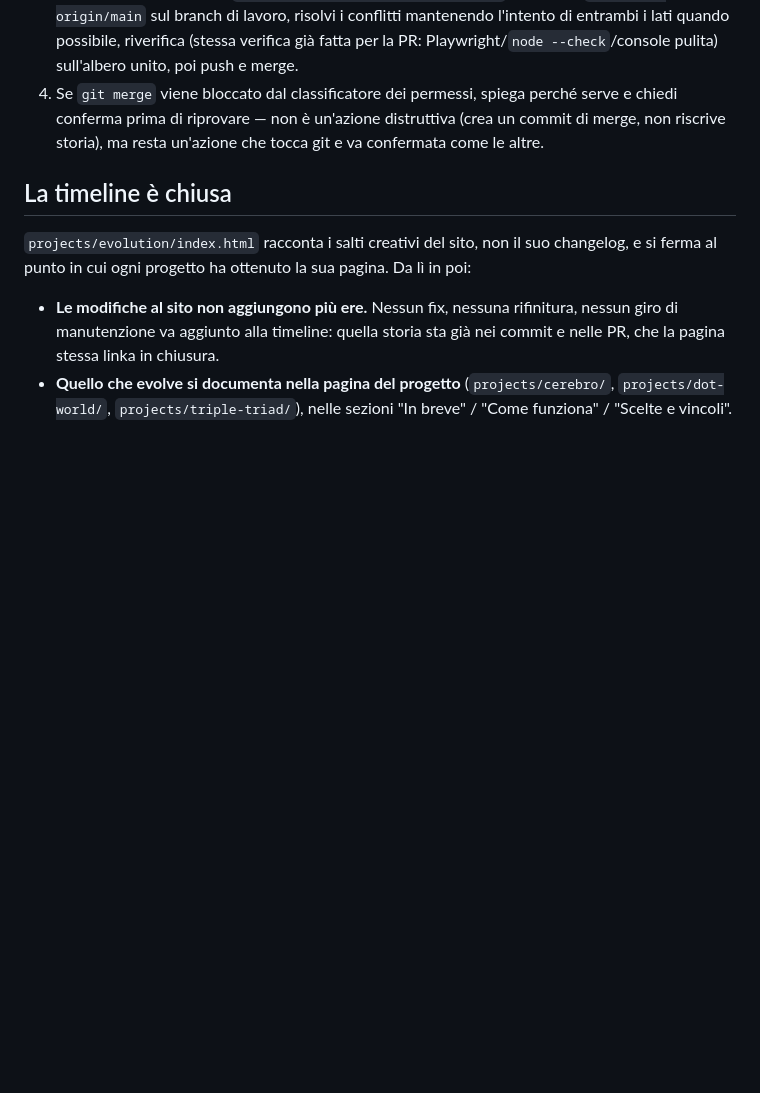
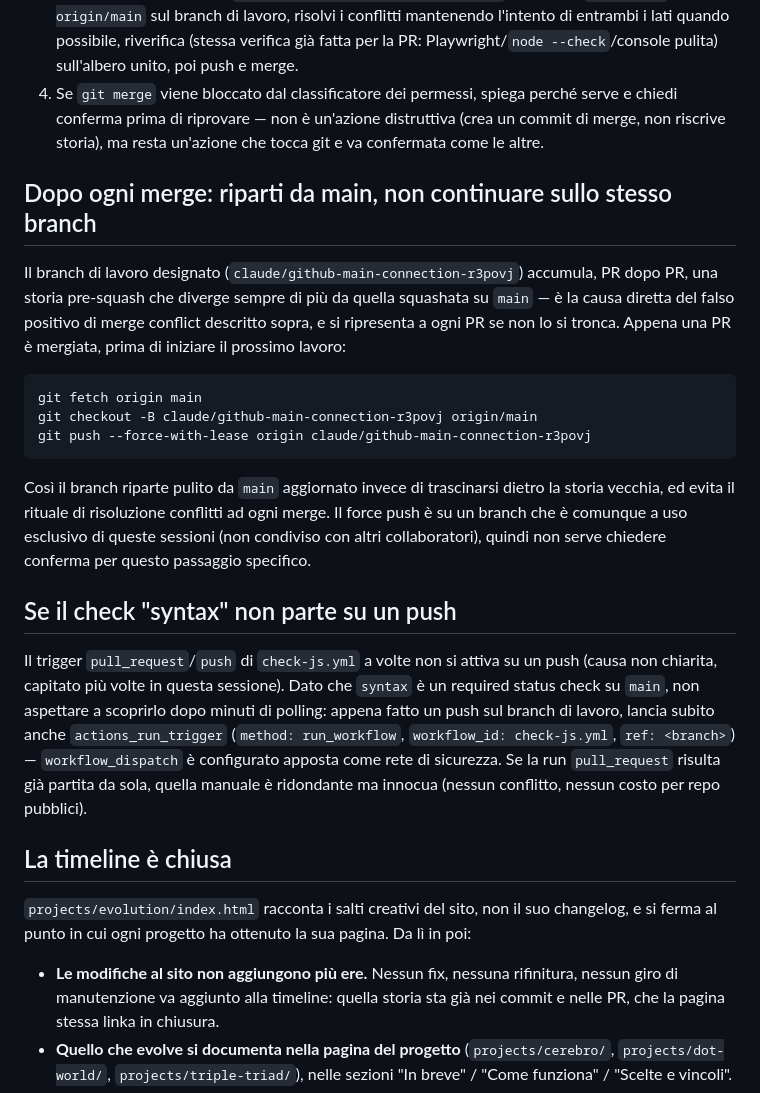
Before and after one commit to ottobit/portfolio, a Markdown page: CLAUDE.md, the part around the change. Drawn GitHub-style; blank space fills up the shorter version.

Commit message:
CLAUDE.md: reset del branch dopo il merge, workflow_dispatch come rete di sicurezza CI (#250)
Due lezioni da questa sessione:
- Il branch di lavoro accumula storia pre-squash che diverge da quella
  squashata su main, causando il falso positivo di merge conflict ad
  ogni PR. Da ora si riparte da main aggiornato dopo ogni merge invece
  di continuare a scrivere sullo stesso branch.
- Il trigger pull_request di check-js.yml a volte non si attiva; con
  workflow_dispatch configurato, meglio lanciarlo subito dopo ogni push
  invece di scoprirlo dopo minuti di polling.


Claude-Session: https://claude.ai/code/session_013rZFgYsfz8J8V6F1rrPeq2

Co-authored-by: Claude <noreply@anthropic.com>

````diff
--- a/CLAUDE.md
+++ b/CLAUDE.md
@@ -98,6 +98,38 @@ nell'eccezione dei piani approvati):
    distruttiva (crea un commit di merge, non riscrive storia), ma resta
    un'azione che tocca git e va confermata come le altre.
 
+## Dopo ogni merge: riparti da main, non continuare sullo stesso branch
+
+Il branch di lavoro designato (`claude/github-main-connection-r3povj`)
+accumula, PR dopo PR, una storia pre-squash che diverge sempre di più da
+quella squashata su `main` — è la causa diretta del falso positivo di
+merge conflict descritto sopra, e si ripresenta a ogni PR se non lo si
+tronca. Appena una PR è mergiata, prima di iniziare il prossimo lavoro:
+
+```
+git fetch origin main
+git checkout -B claude/github-main-connection-r3povj origin/main
+git push --force-with-lease origin claude/github-main-connection-r3povj
+```
+
+Così il branch riparte pulito da `main` aggiornato invece di trascinarsi
+dietro la storia vecchia, ed evita il rituale di risoluzione conflitti ad
+ogni merge. Il force push è su un branch che è comunque a uso esclusivo di
+queste sessioni (non condiviso con altri collaboratori), quindi non serve
+chiedere conferma per questo passaggio specifico.
+
+## Se il check "syntax" non parte su un push
+
+Il trigger `pull_request`/`push` di `check-js.yml` a volte non si attiva
+su un push (causa non chiarita, capitato più volte in questa sessione).
+Dato che `syntax` è un required status check su `main`, non aspettare a
+scoprirlo dopo minuti di polling: appena fatto un push sul branch di
+lavoro, lancia subito anche `actions_run_trigger` (`method:
+run_workflow`, `workflow_id: check-js.yml`, `ref: <branch>`) —
+`workflow_dispatch` è configurato apposta come rete di sicurezza. Se la
+run `pull_request` risulta già partita da sola, quella manuale è
+ridondante ma innocua (nessun conflitto, nessun costo per repo pubblici).
+
 ## La timeline è chiusa
 
 `projects/evolution/index.html` racconta i salti creativi del sito, non il
````
